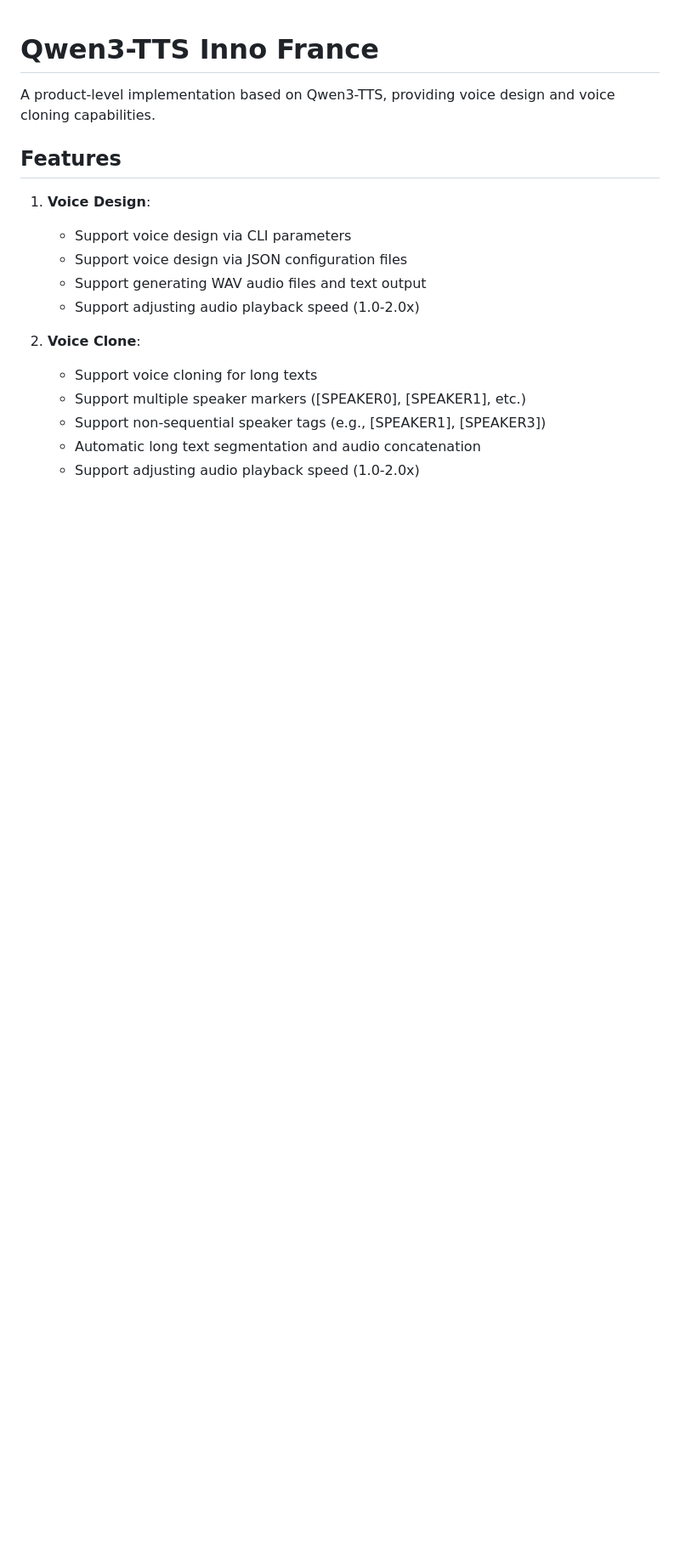
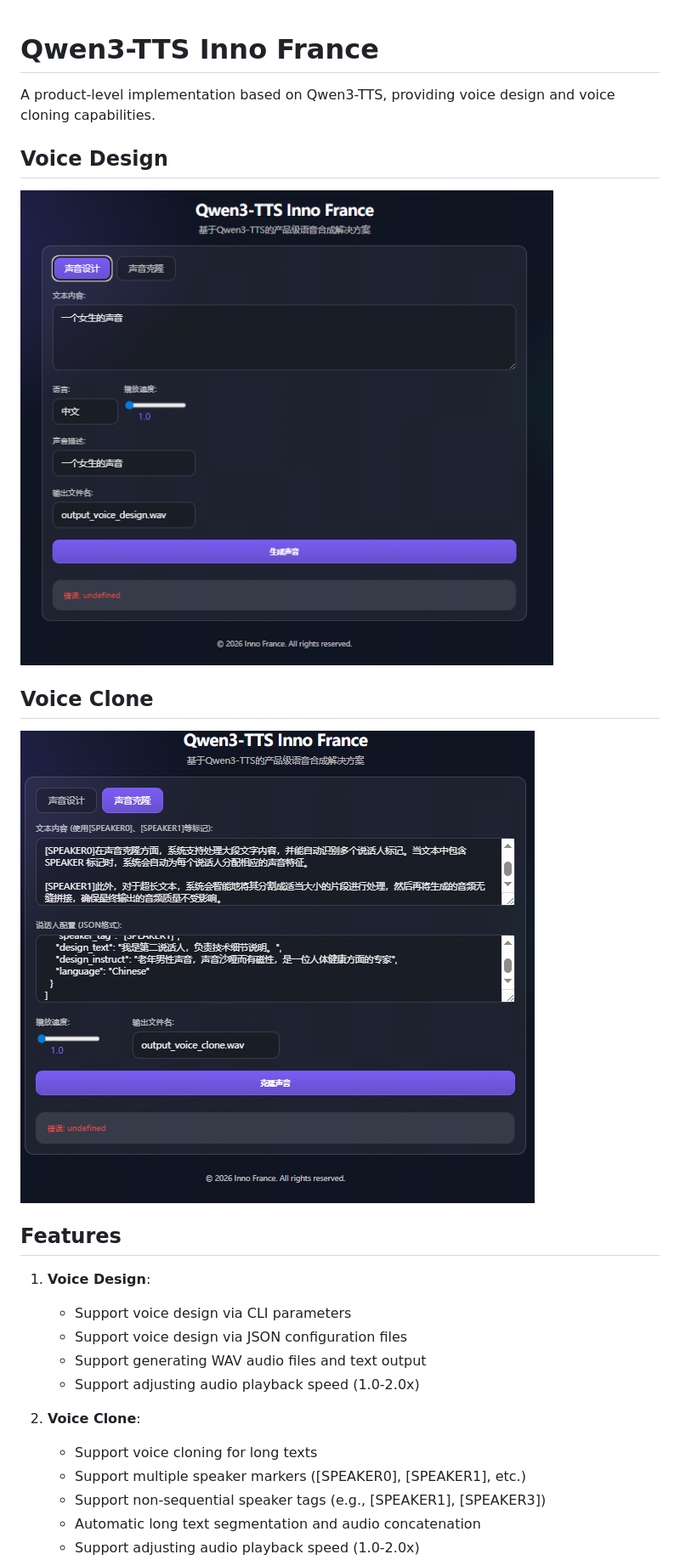
Before and after one commit to FengD/InnoFranceVoiceGenerateAgent, a Markdown page: README.md, the part around the change. Shown at 85% size. GitHub-like rendering; pictures changed too: docs/doc.png (added), docs/doc2.png (added); blank space fills up the shorter version.

```diff
--- a/README.md
+++ b/README.md
@@ -1,6 +1,15 @@
 # Qwen3-TTS Inno France
 
 A product-level implementation based on Qwen3-TTS, providing voice design and voice cloning capabilities.
+
+
+## Voice Design
+![App screenshot](docs/doc.png)
+
+
+## Voice Clone
+![App screenshot](docs/doc2.png)
+
 
 ## Features
 
```
Also changed, not shown: README_en.md (deleted, +0 -221 lines), 12 other files.
